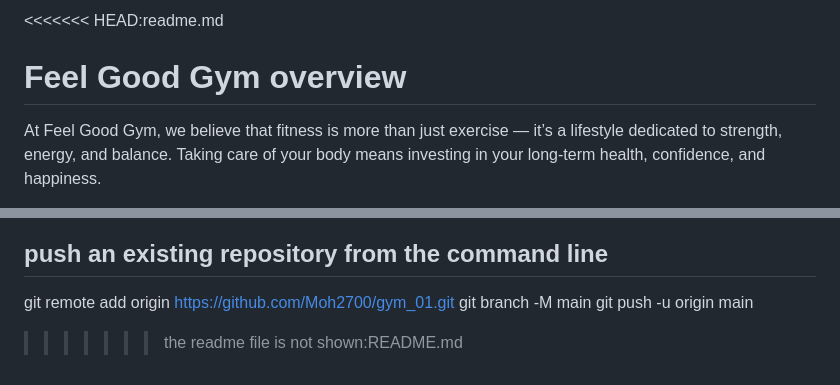
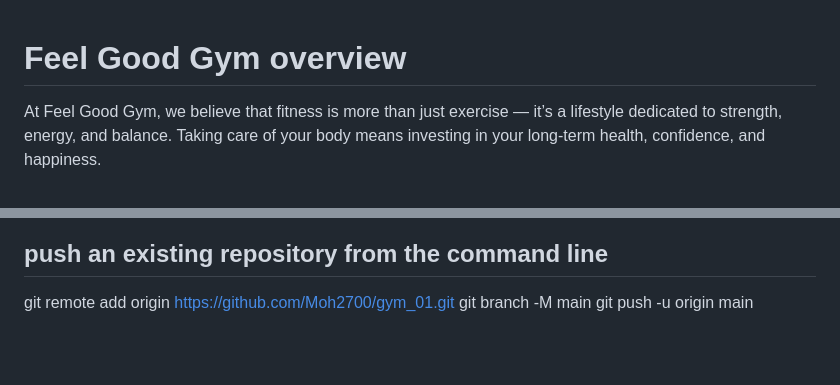
Before and after one commit to Moh2700/gym_01, a Markdown page: readmeold.md, 2 parts joined by grey strips. GitHub-like rendering; blank space fills up the shorter version.

Commit message:
Trying to fix the old readme file with conflicts

```diff
--- a/readmeold.md
+++ b/readmeold.md
@@ -1,5 +1,3 @@
-<<<<<<< HEAD:readme.md
-
 # Feel Good Gym overview
 
 At Feel Good Gym, we believe that fitness is more than just exercise — it’s a lifestyle dedicated to strength, energy, and balance. Taking care of your body means investing in your long-term health, confidence, and happiness.
@@ -895,5 +893,3 @@ git push -u origin main
 git remote add origin https://github.com/Moh2700/gym_01.git
 git branch -M main
 git push -u origin main
-
-> > > > > > > the readme file is not shown:README.md
```
